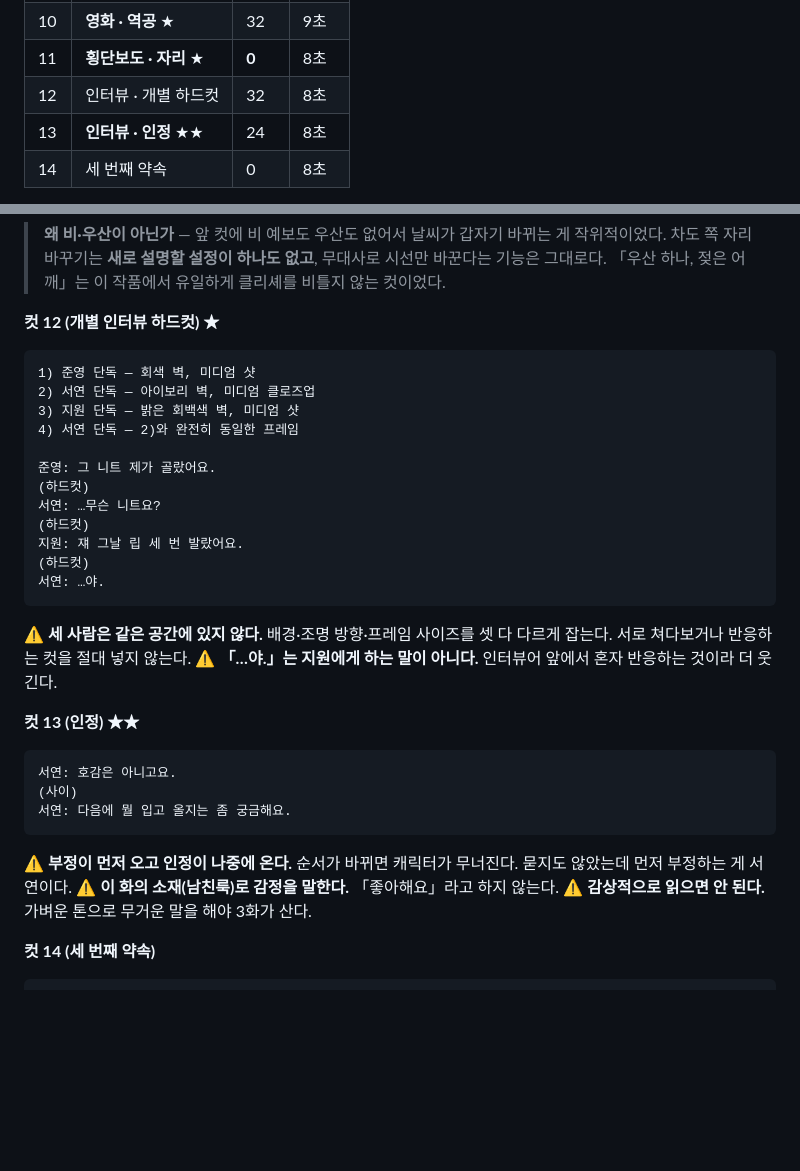
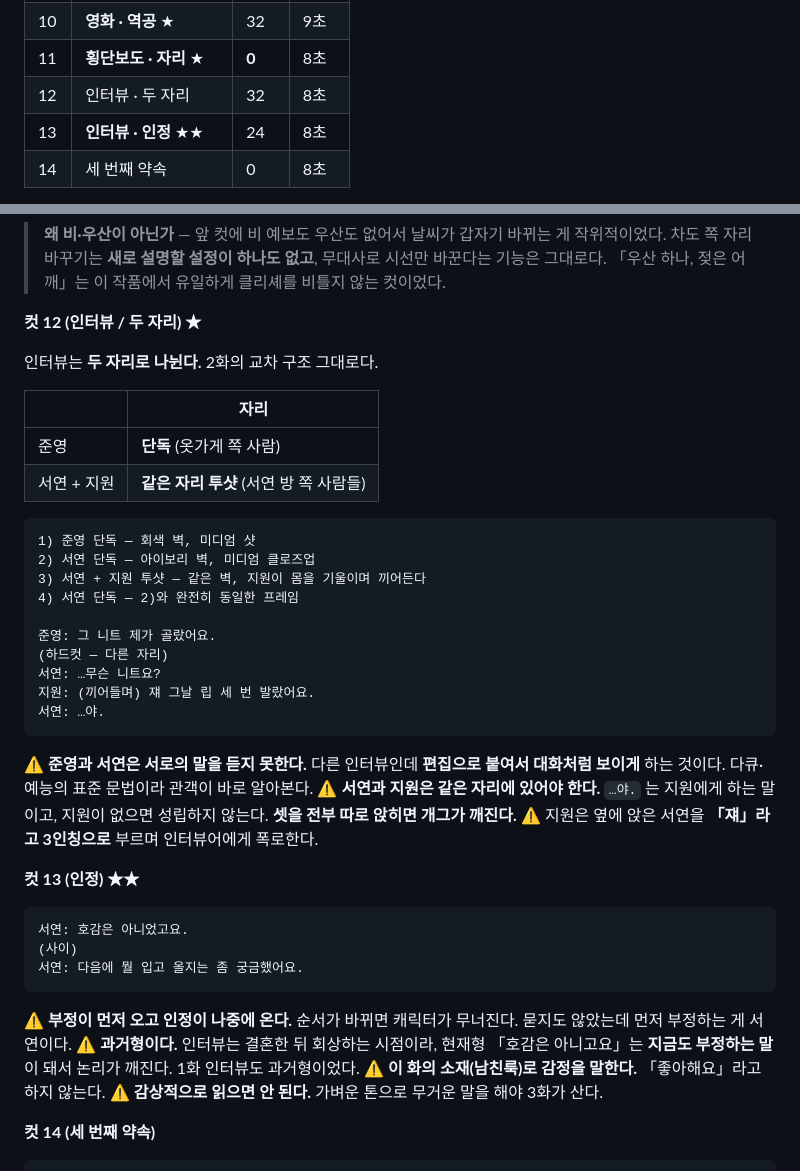
Before and after one commit to hwaganand/hwaga, a Markdown page: HANDOFF.md, 2 parts joined by grey strips. Rendered like a GitHub page; blank space fills up the shorter version.

````diff
--- a/HANDOFF.md
+++ b/HANDOFF.md
@@ -152,7 +152,7 @@ V.O.·인터뷰·현장 대사·전화 전부 해당. 표기는 대사 블록
 | 9B | **오일 파스타 (2)** ★★ | 36 | 10초 |
 | 10 | **영화 · 역공** ★ | 32 | 9초 |
 | 11 | **횡단보도 · 자리** ★ | **0** | 8초 |
-| 12 | 인터뷰 · 개별 하드컷 | 32 | 8초 |
+| 12 | 인터뷰 · 두 자리 | 32 | 8초 |
 | 13 | **인터뷰 · 인정** ★★ | 24 | 8초 |
 | 14 | 세 번째 약속 | 0 | 8초 |
 
@@ -289,33 +289,43 @@ SPEAKERS: Zero speakers. 대사 없음, V.O. 없음.
 > 시선만 바꾼다는 기능은 그대로다. 「우산 하나, 젖은 어깨」는 이 작품에서 유일하게
 > 클리셰를 비틀지 않는 컷이었다.
 
-**컷 12 (개별 인터뷰 하드컷) ★**
+**컷 12 (인터뷰 / 두 자리) ★**
+
+인터뷰는 **두 자리로 나뉜다.** 2화의 교차 구조 그대로다.
+
+| | 자리 |
+|---|---|
+| 준영 | **단독** (옷가게 쪽 사람) |
+| 서연 + 지원 | **같은 자리 투샷** (서연 방 쪽 사람들) |
+
 ```
 1) 준영 단독 — 회색 벽, 미디엄 샷
 2) 서연 단독 — 아이보리 벽, 미디엄 클로즈업
-3) 지원 단독 — 밝은 회백색 벽, 미디엄 샷
+3) 서연 + 지원 투샷 — 같은 벽, 지원이 몸을 기울이며 끼어든다
 4) 서연 단독 — 2)와 완전히 동일한 프레임
 
 준영: 그 니트 제가 골랐어요.
-(하드컷)
+(하드컷 — 다른 자리)
 서연: …무슨 니트요?
-(하드컷)
-지원: 쟤 그날 립 세 번 발랐어요.
-(하드컷)
+지원: (끼어들며) 쟤 그날 립 세 번 발랐어요.
 서연: …야.
 ```
-⚠️ **세 사람은 같은 공간에 있지 않다.** 배경·조명 방향·프레임 사이즈를 셋 다 다르게 잡는다.
-서로 쳐다보거나 반응하는 컷을 절대 넣지 않는다.
-⚠️ **「…야.」는 지원에게 하는 말이 아니다.** 인터뷰어 앞에서 혼자 반응하는 것이라 더 웃긴다.
+⚠️ **준영과 서연은 서로의 말을 듣지 못한다.** 다른 인터뷰인데 **편집으로 붙여서
+대화처럼 보이게** 하는 것이다. 다큐·예능의 표준 문법이라 관객이 바로 알아본다.
+⚠️ **서연과 지원은 같은 자리에 있어야 한다.** `…야.` 는 지원에게 하는 말이고,
+지원이 없으면 성립하지 않는다. **셋을 전부 따로 앉히면 개그가 깨진다.**
+⚠️ 지원은 옆에 앉은 서연을 **「쟤」라고 3인칭으로** 부르며 인터뷰어에게 폭로한다.
 
 **컷 13 (인정) ★★**
 ```
-서연: 호감은 아니고요.
+서연: 호감은 아니었고요.
 (사이)
-서연: 다음에 뭘 입고 올지는 좀 궁금해요.
+서연: 다음에 뭘 입고 올지는 좀 궁금했어요.
 ```
 ⚠️ **부정이 먼저 오고 인정이 나중에 온다.** 순서가 바뀌면 캐릭터가 무너진다.
 묻지도 않았는데 먼저 부정하는 게 서연이다.
+⚠️ **과거형이다.** 인터뷰는 결혼한 뒤 회상하는 시점이라, 현재형 「호감은 아니고요」는
+**지금도 부정하는 말**이 돼서 논리가 깨진다. 1화 인터뷰도 과거형이었다.
 ⚠️ **이 화의 소재(남친룩)로 감정을 말한다.** 「좋아해요」라고 하지 않는다.
 ⚠️ **감상적으로 읽으면 안 된다.** 가벼운 톤으로 무거운 말을 해야 3화가 산다.
 
````
Also changed, not shown: docs/episode2-hong.md (+46 -30 lines).
